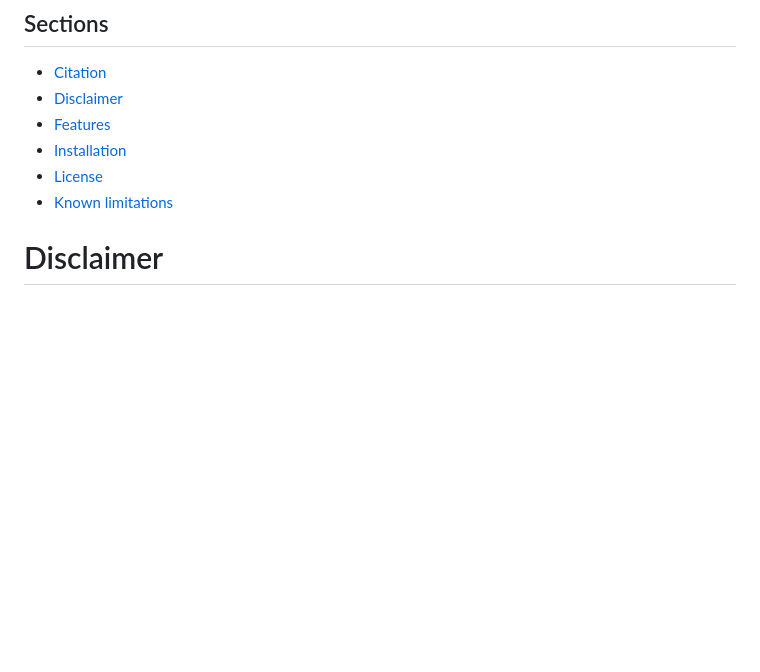
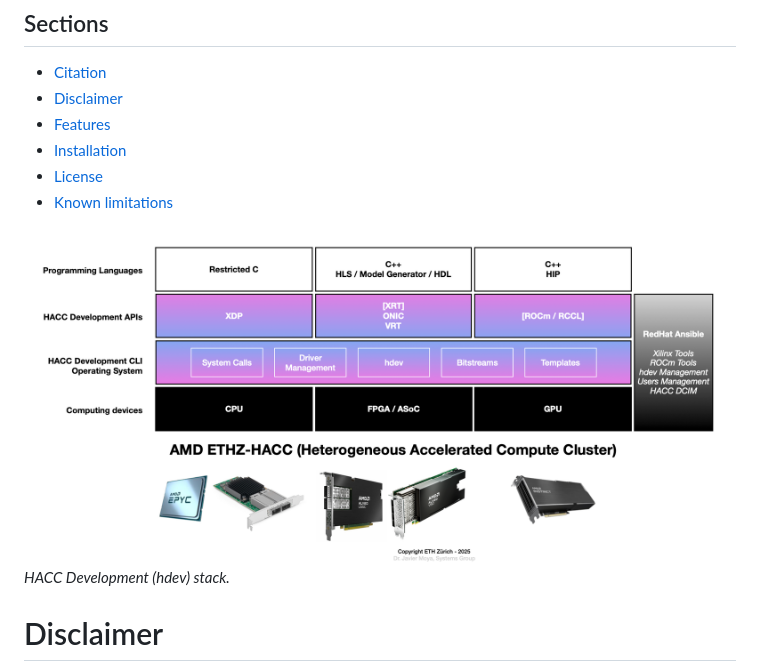
Before and after one commit to fpgasystems/hdev, a Markdown page: README.md, the part around the change. Rendered like a GitHub page; pictures changed too: stack.png (added); blank space fills up the shorter version.

Commit message:
Adding stack figure

```diff
--- a/README.md
+++ b/README.md
@@ -25,6 +25,9 @@ Overall, **hdev** helps create better acceleration solutions for research instit
 * [Installation](https://github.com/fpgasystems/hdev_install/?tab=readme-ov-file#installation)
 * [License](#license)
 * [Known limitations](./known-limitations.md#known-limitations)
+
+![HACC Development (hdev) stack.](./stack.png "HACC Development (hdev) stack.")
+*HACC Development (hdev) stack.*
 
 # Disclaimer
 
```
